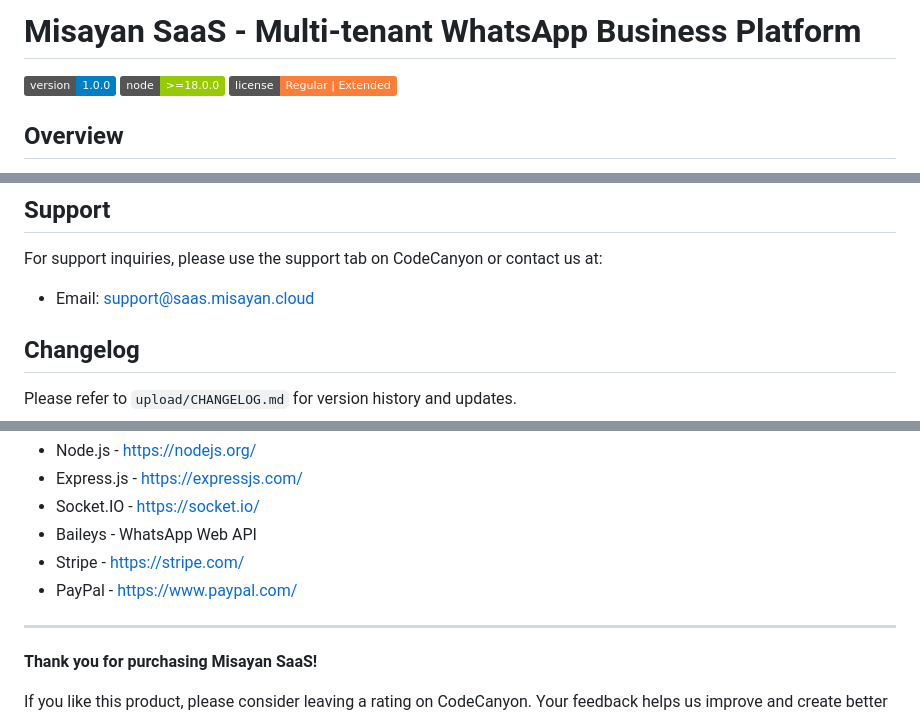
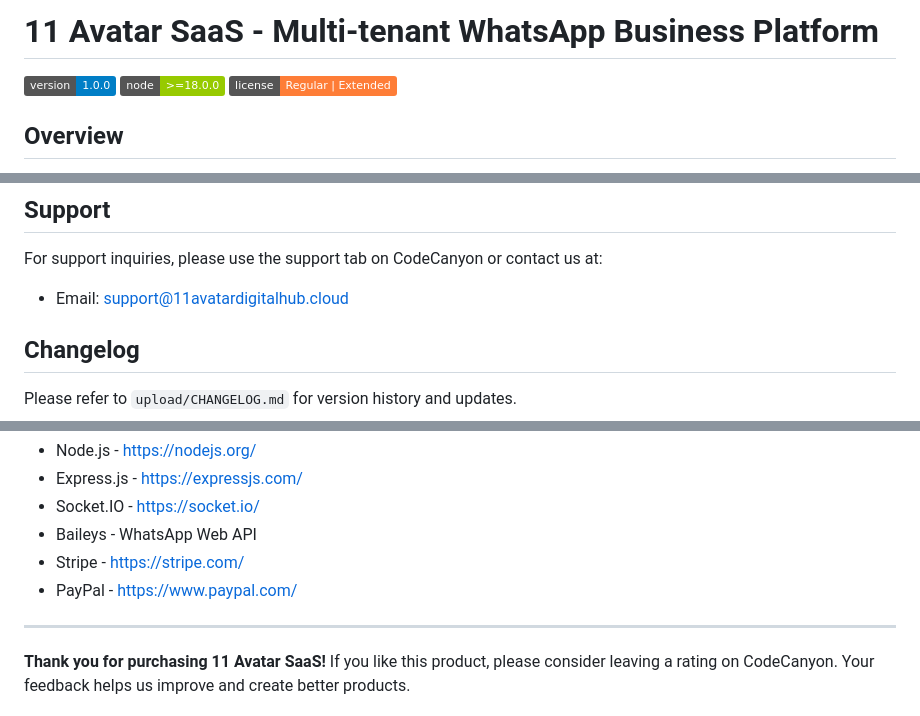
Before and after one commit to 11avatardigitalhub/11-Avatar-saas-whatsapp-chatbot-system, a Markdown page: README.md, 3 parts joined by grey strips. Rendered like a GitHub page; badges without logos.

```diff
--- a/README.md
+++ b/README.md
@@ -1,4 +1,4 @@
-# Misayan SaaS - Multi-tenant WhatsApp Business Platform
+# 11 Avatar SaaS - Multi-tenant WhatsApp Business Platform
 
 ![Version](https://img.shields.io/badge/version-1.0.0-blue.svg)
 ![Node](https://img.shields.io/badge/node-%3E%3D18.0.0-green.svg)
@@ -105,7 +105,7 @@ For detailed instructions, please refer to the documentation included in this pa
 ## Support
 
 For support inquiries, please use the support tab on CodeCanyon or contact us at:
-- Email: support@saas.misayan.cloud
+- Email: support@11avatardigitalhub.cloud
 
 ## Changelog
 
@@ -122,6 +122,5 @@ Please refer to `upload/CHANGELOG.md` for version history and updates.
 
 ---
 
-**Thank you for purchasing Misayan SaaS!**
-
+**Thank you for purchasing 11 Avatar SaaS!**
 If you like this product, please consider leaving a rating on CodeCanyon. Your feedback helps us improve and create better products.
```
